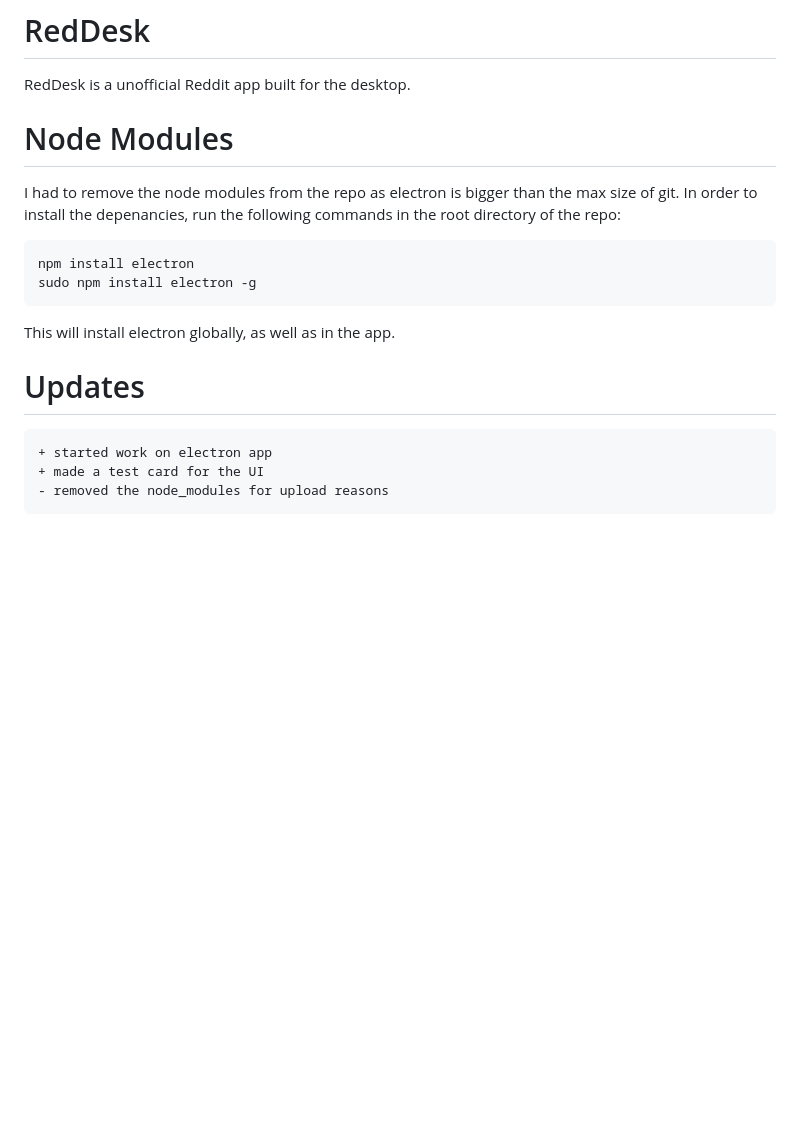
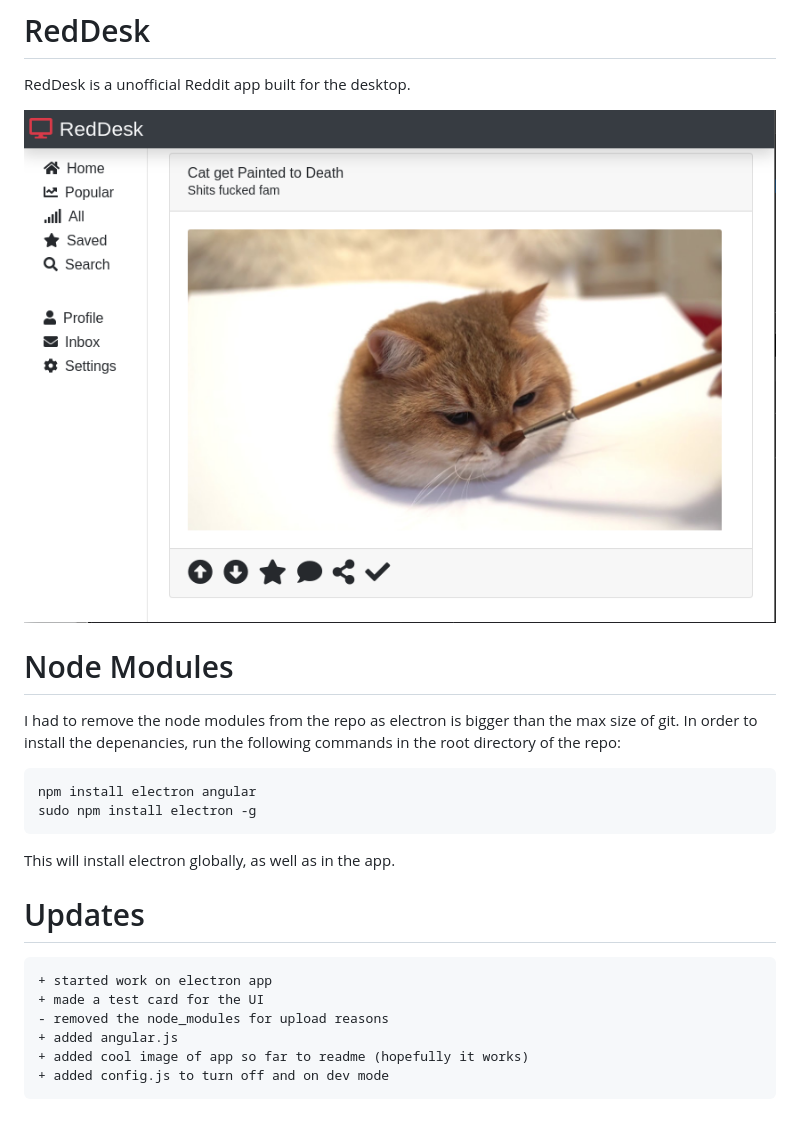
Before and after one commit to GlennCottam/RedDesk, a Markdown page: README.md, the part around the change. Rendered like a GitHub page; pictures changed too: readme/screenshot.png (added); blank space fills up the shorter version.

Commit message:
angular, electron config, and readme changes

````diff
--- a/README.md
+++ b/README.md
@@ -1,11 +1,13 @@
 # RedDesk
 RedDesk is a unofficial Reddit app built for the desktop.
+
+![img](readme/screenshot.png)
 
 # Node Modules
 I had to remove the node modules from the repo as electron is bigger than the max size of git. In order to install the depenancies, run the following commands in the root directory of the repo:
 
 ```bash
-npm install electron
+npm install electron angular
 sudo npm install electron -g
 ```
 
@@ -16,4 +18,7 @@ This will install electron globally, as well as in the app.
 + started work on electron app
 + made a test card for the UI
 - removed the node_modules for upload reasons
++ added angular.js
++ added cool image of app so far to readme (hopefully it works)
++ added config.js to turn off and on dev mode
 ```
````
Also changed, not shown: 5 other files.
